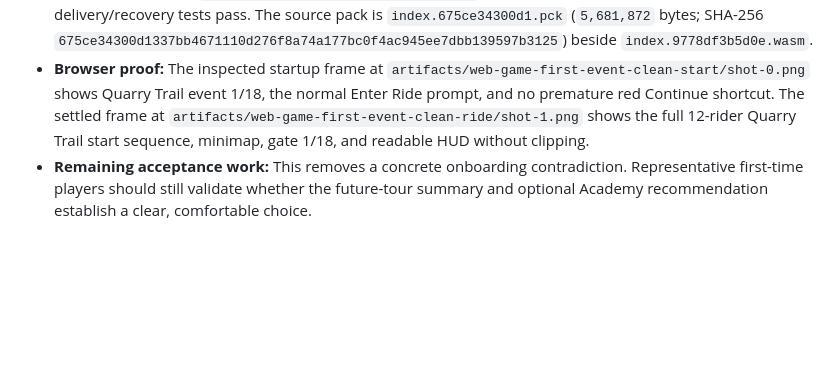
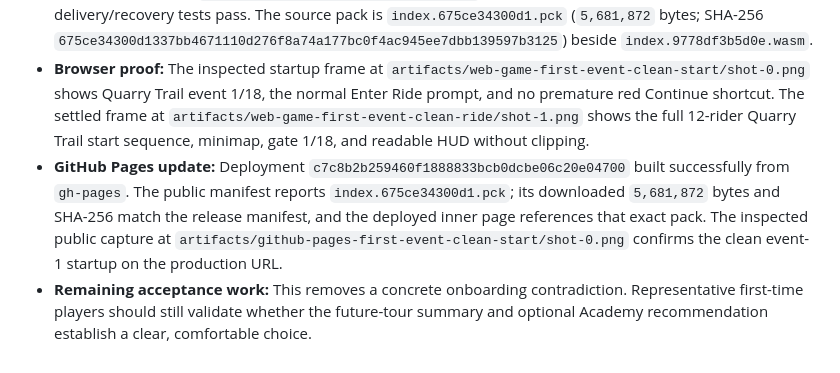
Before and after one commit to willtran87/project-riding-dirty, a Markdown page: progress.md, the part around the change. Drawn GitHub-style; blank space fills up the shorter version.

Commit message:
Record first-run Pages deployment

```diff
--- a/progress.md
+++ b/progress.md
@@ -241,4 +241,5 @@ The V28 source target is `0.3.8-racecraft-v28`. This file records implemented so
 - **Deterministic proof:** The real Garage interface probe seeds the production default weekend and asserts its first-run snapshot is unavailable, has empty action copy, and hides the action label while preserving the event-1 cursor. The managed-weekend progression probe separately proves real Main and LCQ continuation remain visible and launch correctly. The parser/editor scan, signal audit, both focused probes, and the curated gate of 48 high-risk probes plus six activity smokes pass; the curated run completed in `446.7 seconds`.
 - **Fresh Web release:** `python .\tools\build_web_release.py` completed successfully and all 13 delivery/recovery tests pass. The source pack is `index.675ce34300d1.pck` (`5,681,872` bytes; SHA-256 `675ce34300d1337bb4671110d276f8a74a177bc0f4ac945ee7dbb139597b3125`) beside `index.9778df3b5d0e.wasm`.
 - **Browser proof:** The inspected startup frame at `artifacts/web-game-first-event-clean-start/shot-0.png` shows Quarry Trail event 1/18, the normal Enter Ride prompt, and no premature red Continue shortcut. The settled frame at `artifacts/web-game-first-event-clean-ride/shot-1.png` shows the full 12-rider Quarry Trail start sequence, minimap, gate 1/18, and readable HUD without clipping.
+- **GitHub Pages update:** Deployment `c7c8b2b259460f1888833bcb0dcbe06c20e04700` built successfully from `gh-pages`. The public manifest reports `index.675ce34300d1.pck`; its downloaded `5,681,872` bytes and SHA-256 match the release manifest, and the deployed inner page references that exact pack. The inspected public capture at `artifacts/github-pages-first-event-clean-start/shot-0.png` confirms the clean event-1 startup on the production URL.
 - **Remaining acceptance work:** This removes a concrete onboarding contradiction. Representative first-time players should still validate whether the future-tour summary and optional Academy recommendation establish a clear, comfortable choice.
```
